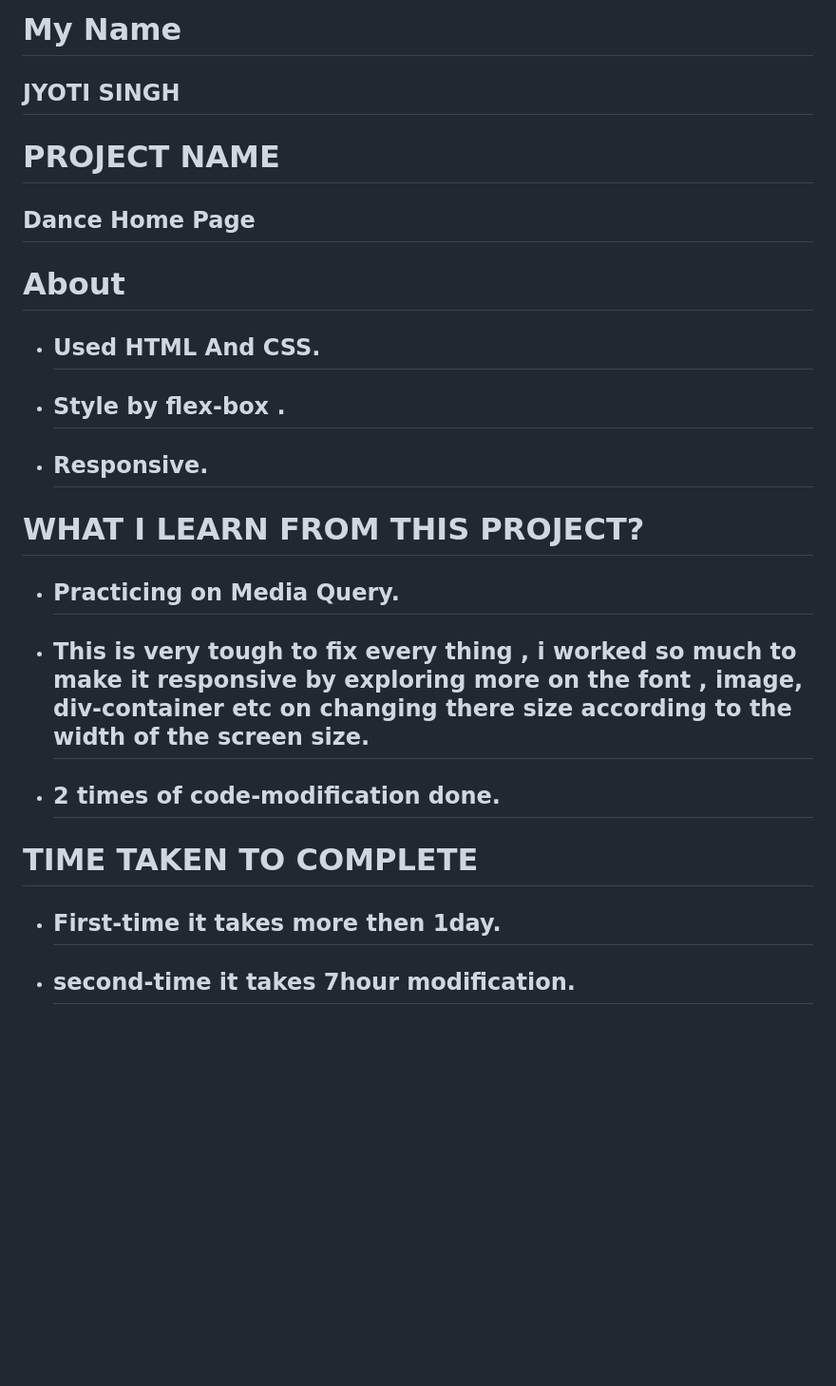
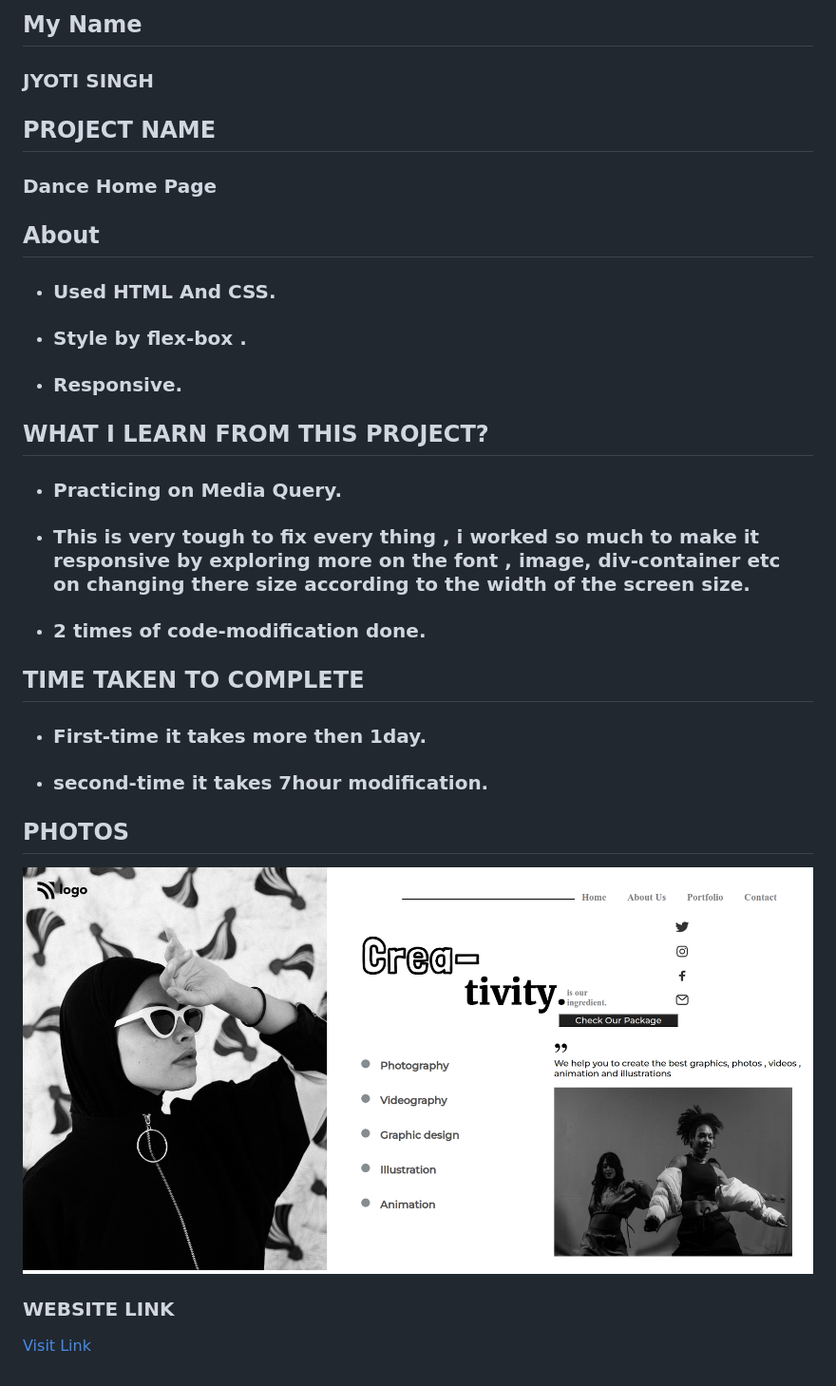
Before and after one commit to jysin330/Dance-Home-Page, a Markdown page: README.md, the part around the change. Shown: that part at 95% size. GitHub-like rendering; pictures changed too: screenshot.png (added); blank space fills up the shorter version.

Commit message:
photo-link-added in .md file

```diff
--- a/README.md
+++ b/README.md
@@ -1,24 +1,32 @@
-# My Name
+## My Name
 
-## JYOTI SINGH
+### JYOTI SINGH
 
-# PROJECT NAME
+## PROJECT NAME
 
-## Dance Home Page
+### Dance Home Page
 
-# About
+## About
 
-- ## Used HTML And CSS.
-- ## Style by flex-box .
-- ## Responsive.
+- ### Used HTML And CSS.
+- ### Style by flex-box .
+- ### Responsive.
 
-# WHAT I LEARN FROM THIS PROJECT?
+## WHAT I LEARN FROM THIS PROJECT?
 
-- ## Practicing on Media Query.
-- ## This is very tough to fix every thing , i worked so much to make it responsive by exploring more on the font , image, div-container etc on changing there size according to the width of the screen size.
-- ## 2 times of code-modification done.
+- ### Practicing on Media Query.
+- ### This is very tough to fix every thing , i worked so much to make it responsive by exploring more on the font , image, div-container etc on changing there size according to the width of the screen size.
+- ### 2 times of code-modification done.
 
-# TIME TAKEN TO COMPLETE
+## TIME TAKEN TO COMPLETE
 
-- ## First-time it takes more then 1day.
-- ## second-time it takes 7hour modification.
+- ### First-time it takes more then 1day.
+- ### second-time it takes 7hour modification.
+
+## PHOTOS
+
+![Dance-Home-Page](./screenshot.png)
+
+### WEBSITE LINK
+
+[Visit Link](https://dance-home-page-01.netlify.app/)
```
